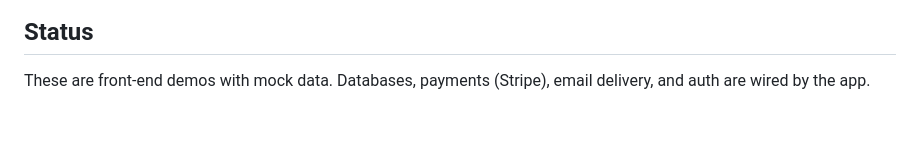
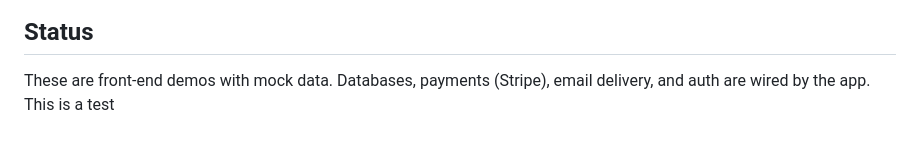
Before and after one commit to AthengineLLC/cbu-registration-demo, a Markdown page: README.md, the part around the change. GitHub-like rendering.

Commit message:
Test commit from Mac mini

```diff
--- a/README.md
+++ b/README.md
@@ -47,3 +47,4 @@ leave them alone. That system is preserved in `legacy/` for reference.
 ## Status
 
 These are front-end demos with mock data. Databases, payments (Stripe), email delivery, and auth are wired by the app.
+This is a test
```
